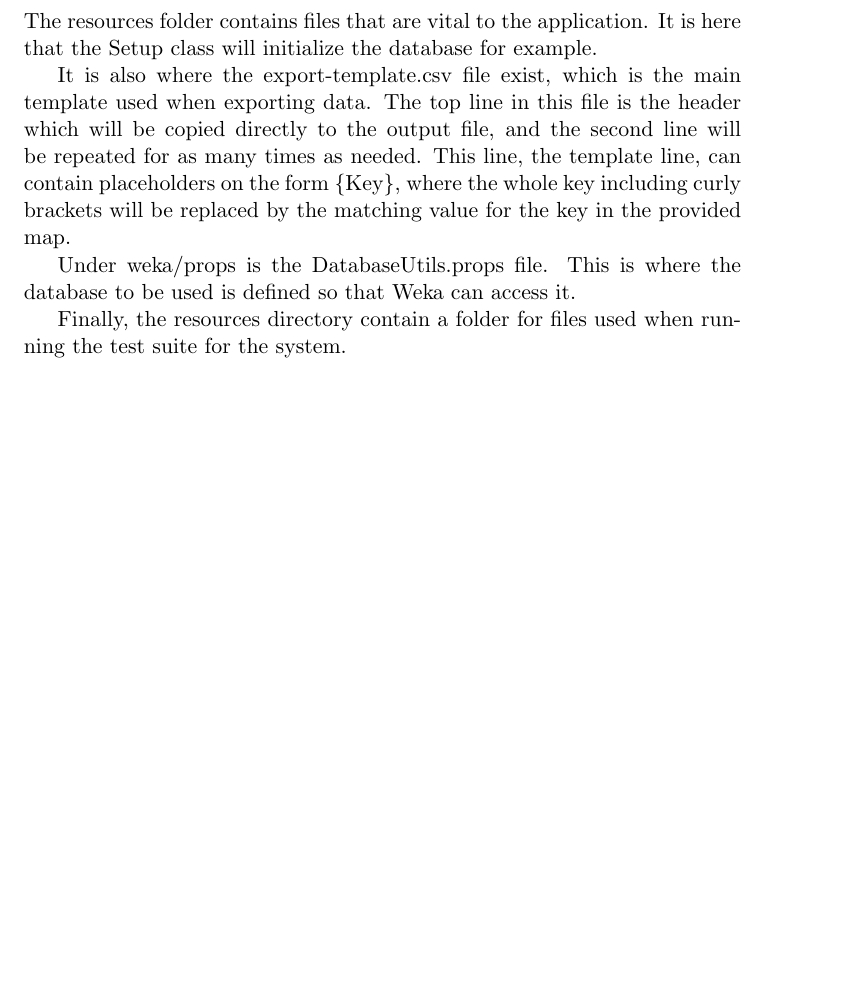
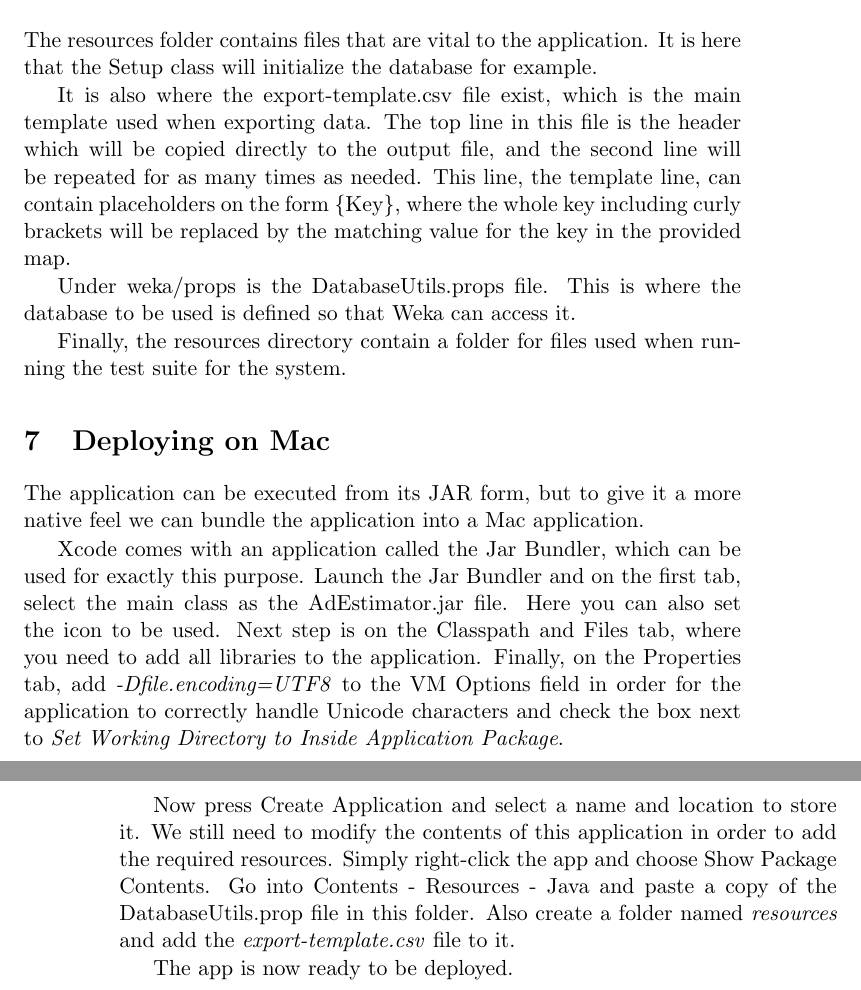
Before and after one commit to erikbrannstrom/adstimator, a LaTeX document (docs/system-overview.tex): part of page 3 of 3 before the commit and two parts of pages 3 and 4 of 4 after it, the two joined at a grey line, cut so that both start at the same text, the shorter picture padded with empty space. Compiled offline with pdfLaTeX.

Commit message:
Added description for deploying the app to Mac.

```diff
--- a/docs/system-overview.tex
+++ b/docs/system-overview.tex
@@ -65,4 +65,13 @@ Under weka/props is the DatabaseUtils.props file. This is where the database to
 
 Finally, the resources directory contain a folder for files used when running the test suite for the system.
 
+\section{Deploying on Mac}
+The application can be executed from its JAR form, but to give it a more native feel we can bundle the application into a Mac application.
+
+Xcode comes with an application called the Jar Bundler, which can be used for exactly this purpose. Launch the Jar Bundler and on the first tab, select the main class as the AdEstimator.jar file. Here you can also set the icon to be used. Next step is on the Classpath and Files tab, where you need to add all libraries to the application. Finally, on the Properties tab, add \textit{-Dfile.encoding=UTF8} to the VM Options field in order for the application to correctly handle Unicode characters and check the box next to \textit{Set Working Directory to Inside Application Package}.
+
+Now press Create Application and select a name and location to store it. We still need to modify the contents of this application in order to add the required resources. Simply right-click the app and choose Show Package Contents. Go into Contents - Resources - Java and paste a copy of the DatabaseUtils.prop file in this folder. Also create a folder named \textit{resources} and add the \textit{export-template.csv} file to it.
+
+The app is now ready to be deployed.
+
 \end{document}
```
Also changed, not shown: docs/system-overview.pdf.
